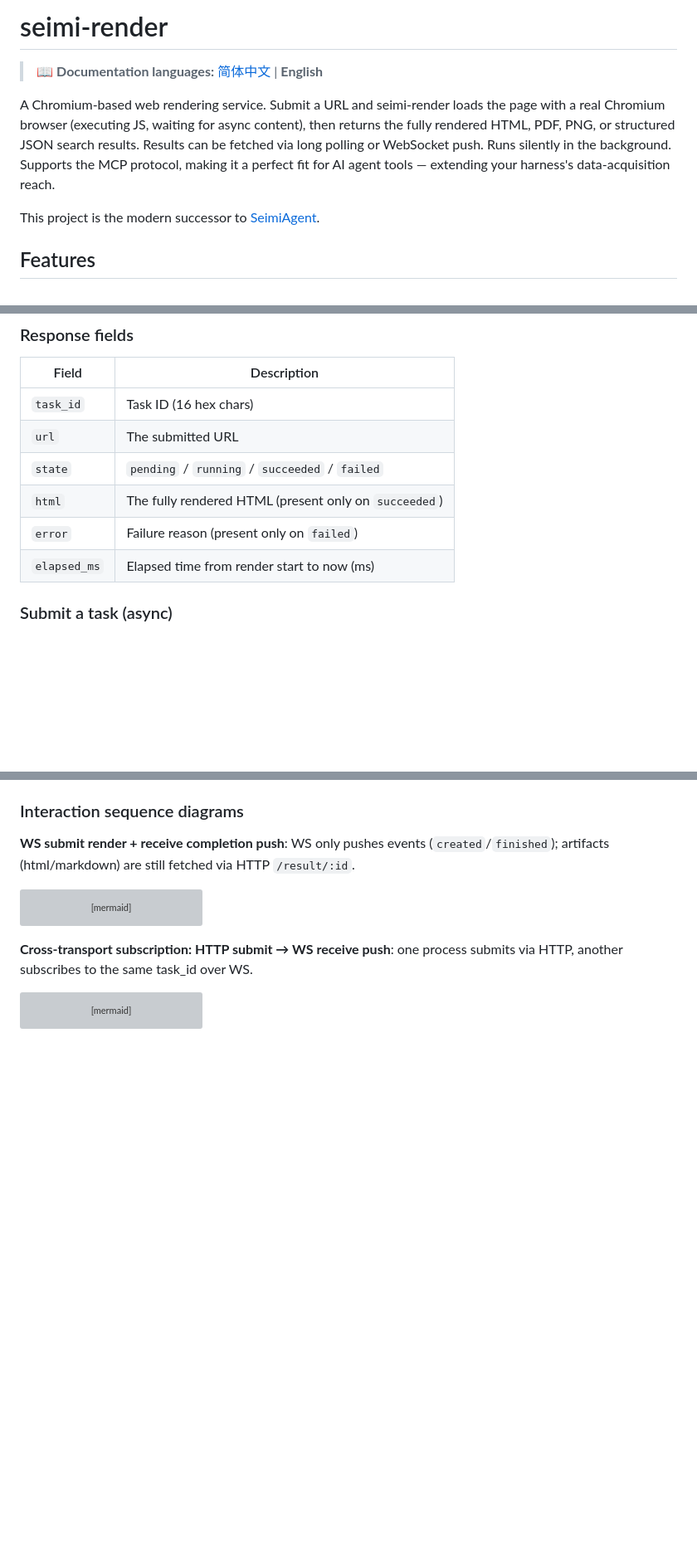
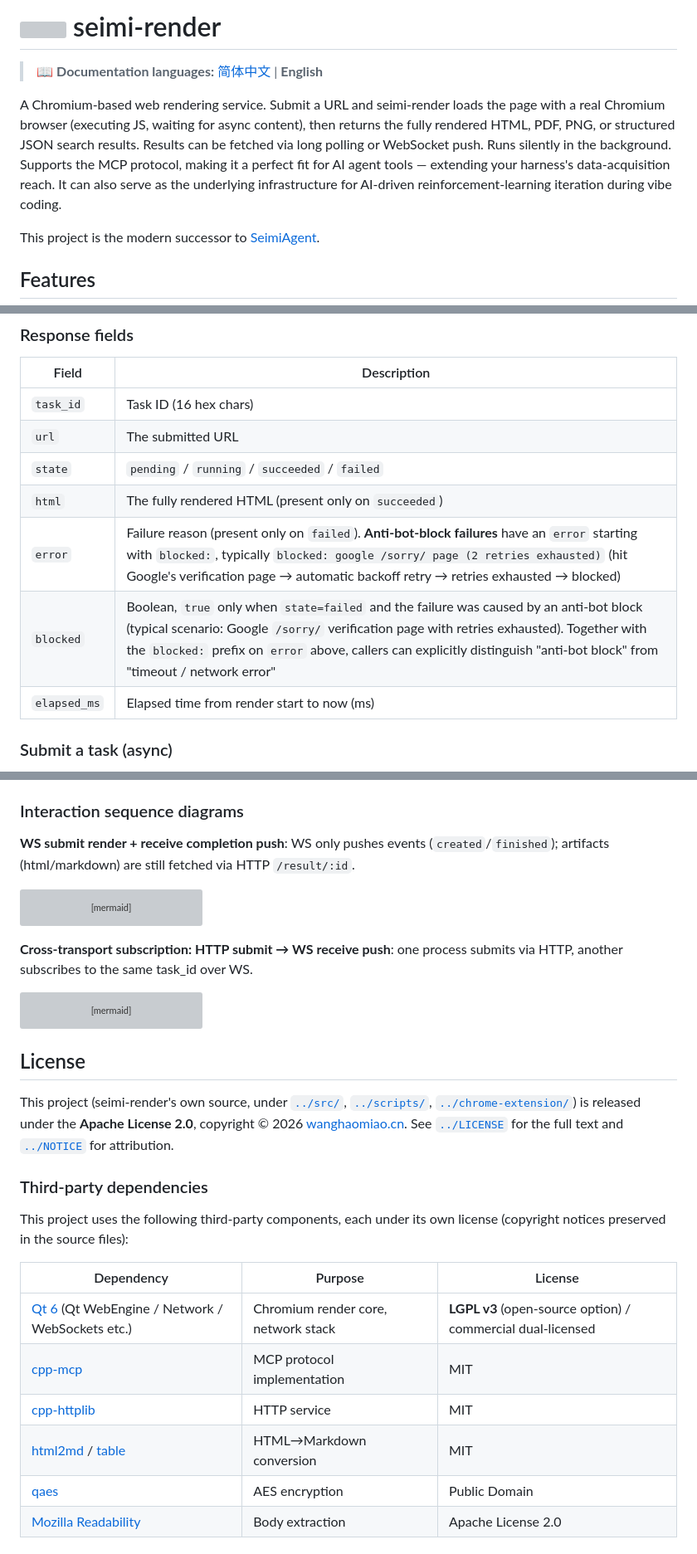
Before and after one commit to zhegexiaohuozi/seimi-render, a Markdown page: docs/README.en.md, 3 parts joined by grey strips. Shown at 83% size. Drawn GitHub-style; blank space fills up the shorter version; grey boxes are pictures that could not be loaded.

````diff
--- a/docs/README.en.md
+++ b/docs/README.en.md
@@ -2,7 +2,7 @@
 
 > 📖 **Documentation languages:** [简体中文](../README.md) | **English**
 
-A Chromium-based web rendering service. Submit a URL and seimi-render loads the page with a real Chromium browser (executing JS, waiting for async content), then returns the fully rendered HTML, PDF, PNG, or structured JSON search results. Results can be fetched via long polling or WebSocket push. Runs silently in the background. Supports the MCP protocol, making it a perfect fit for AI agent tools — extending your harness's data-acquisition reach.
+A Chromium-based web rendering service. Submit a URL and seimi-render loads the page with a real Chromium browser (executing JS, waiting for async content), then returns the fully rendered HTML, PDF, PNG, or structured JSON search results. Results can be fetched via long polling or WebSocket push. Runs silently in the background. Supports the MCP protocol, making it a perfect fit for AI agent tools — extending your harness's data-acquisition reach. It can also serve as the underlying infrastructure for AI-driven reinforcement-learning iteration during vibe coding.
 
 This project is the modern successor to [SeimiAgent](https://github.com/zhegexiaohuozi/SeimiAgent).
 
@@ -226,7 +228,8 @@ After syncing, you can view the cookies the render service currently holds on th
 | `url` | The submitted URL |
 | `state` | `pending` / `running` / `succeeded` / `failed` |
 | `html` | The fully rendered HTML (present only on `succeeded`) |
-| `error` | Failure reason (present only on `failed`) |
+| `error` | Failure reason (present only on `failed`). **Anti-bot-block failures** have an `error` starting with `blocked:`, typically `blocked: google /sorry/ page (2 retries exhausted)` (hit Google's verification page → automatic backoff retry → retries exhausted → blocked) |
+| `blocked` | Boolean, `true` only when `state=failed` and the failure was caused by an anti-bot block (typical scenario: Google `/sorry/` verification page with retries exhausted). Together with the `blocked:` prefix on `error` above, callers can explicitly distinguish "anti-bot block" from "timeout / network error" |
 | `elapsed_ms` | Elapsed time from render start to now (ms) |
 
 ### Submit a task (async)
@@ -968,3 +982,20 @@ sequenceDiagram
     WS-->>WC: {"event":"finished","task_id":"...","state":"succeeded"}
     Note over WC: then fetch artifacts via HTTP /result/:id
 ```
+
+## License
+
+This project (seimi-render's own source, under [`../src/`](../src/), [`../scripts/`](../scripts/), [`../chrome-extension/`](../chrome-extension/)) is released under the **Apache License 2.0**, copyright © 2026 [wanghaomiao.cn](mailto:et.tw@163.com). See [`../LICENSE`](../LICENSE) for the full text and [`../NOTICE`](../NOTICE) for attribution.
+
+### Third-party dependencies
+
+This project uses the following third-party components, each under its own license (copyright notices preserved in the source files):
+
+| Dependency | Purpose | License |
+|------|------|------|
+| [Qt 6](https://www.qt.io/) (Qt WebEngine / Network / WebSockets etc.) | Chromium render core, network stack | **LGPL v3** (open-source option) / commercial dual-licensed |
+| [cpp-mcp](../third_party/cpp-mcp/) | MCP protocol implementation | MIT |
+| [cpp-httplib](../third_party/httplib.h) | HTTP service | MIT |
+| [html2md](../third_party/html2md.cpp) / [table](../third_party/table.cpp) | HTML→Markdown conversion | MIT |
+| [qaes](../third_party/qaes/) | AES encryption | Public Domain |
+| [Mozilla Readability](../third_party/readability/) | Body extraction | Apache License 2.0 |
````
Also changed, not shown: other parts of docs/README.en.md (+18 -5 lines), README.md (+3 -3 lines).
